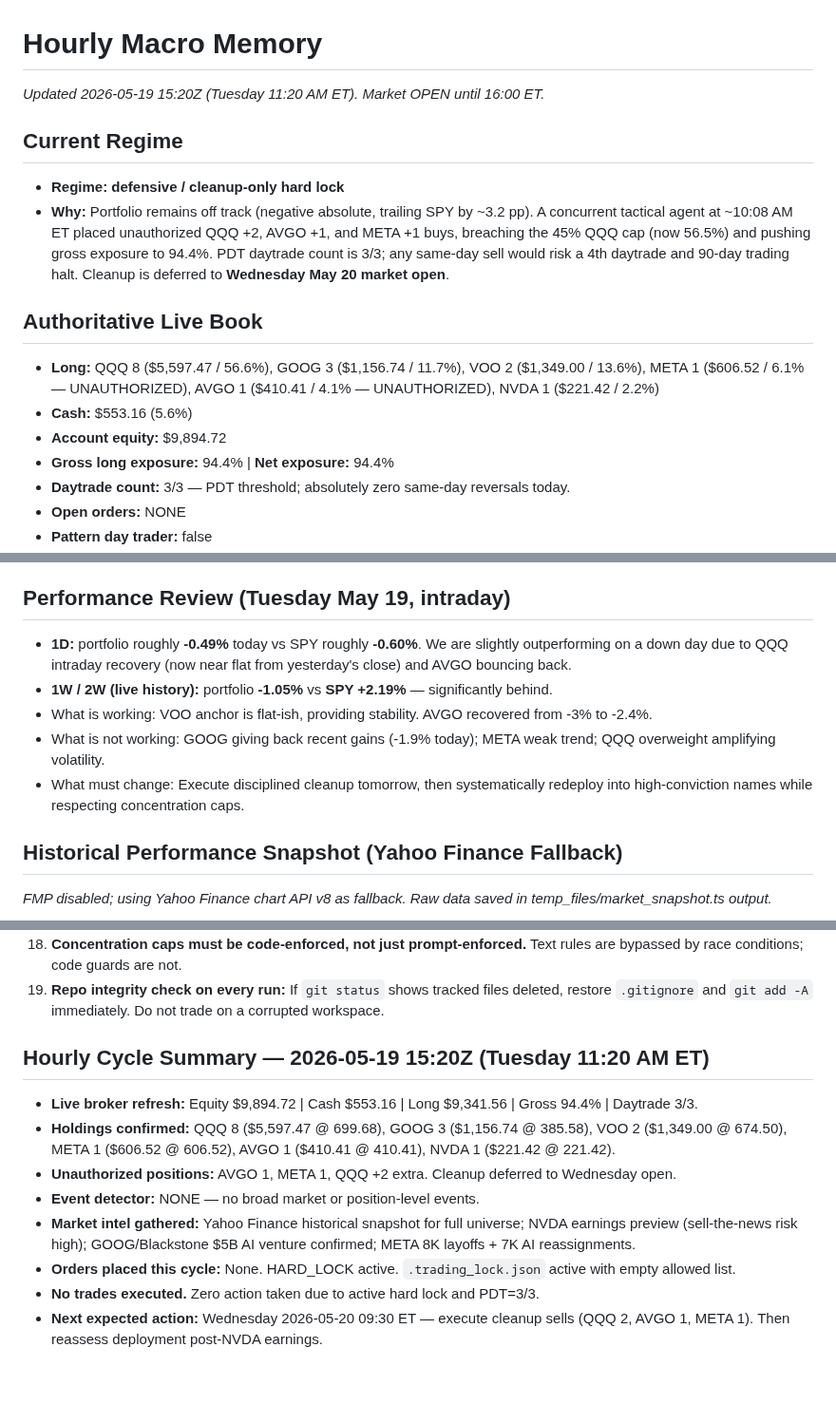
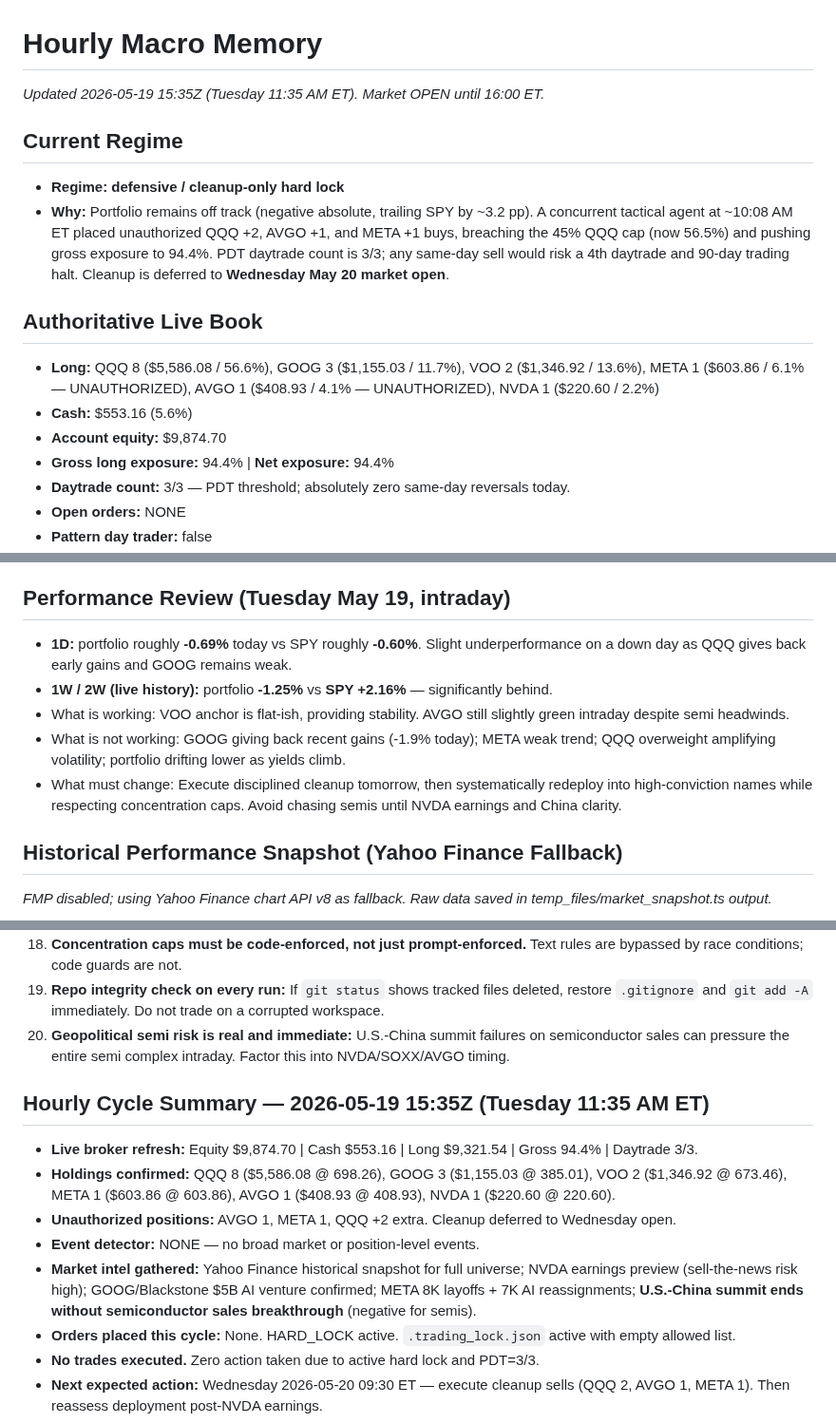
Before and after one commit to Zebra66/stock-trader, a Markdown page: memory/MEMORY.md, 3 parts joined by grey strips. Shown at 95% size. GitHub-like rendering; blank space fills up the shorter version.

```diff
--- a/memory/MEMORY.md
+++ b/memory/MEMORY.md
@@ -1,14 +1,14 @@
 # Hourly Macro Memory
-*Updated 2026-05-19 15:20Z (Tuesday 11:20 AM ET). Market OPEN until 16:00 ET.*
+*Updated 2026-05-19 15:35Z (Tuesday 11:35 AM ET). Market OPEN until 16:00 ET.*
 
 ## Current Regime
 - **Regime:** **defensive / cleanup-only hard lock**
 - **Why:** Portfolio remains off track (negative absolute, trailing SPY by ~3.2 pp). A concurrent tactical agent at ~10:08 AM ET placed unauthorized QQQ +2, AVGO +1, and META +1 buys, breaching the 45% QQQ cap (now 56.5%) and pushing gross exposure to 94.4%. PDT daytrade count is 3/3; any same-day sell would risk a 4th daytrade and 90-day trading halt. Cleanup is deferred to **Wednesday May 20 market open**.
 
 ## Authoritative Live Book
-- **Long:** QQQ 8 ($5,597.47 / 56.6%), GOOG 3 ($1,156.74 / 11.7%), VOO 2 ($1,349.00 / 13.6%), META 1 ($606.52 / 6.1% — UNAUTHORIZED), AVGO 1 ($410.41 / 4.1% — UNAUTHORIZED), NVDA 1 ($221.42 / 2.2%)
+- **Long:** QQQ 8 ($5,586.08 / 56.6%), GOOG 3 ($1,155.03 / 11.7%), VOO 2 ($1,346.92 / 13.6%), META 1 ($603.86 / 6.1% — UNAUTHORIZED), AVGO 1 ($408.93 / 4.1% — UNAUTHORIZED), NVDA 1 ($220.60 / 2.2%)
 - **Cash:** $553.16 (5.6%)
-- **Account equity:** $9,894.72
+- **Account equity:** $9,874.70
 - **Gross long exposure:** 94.4% | **Net exposure:** 94.4%
 - **Daytrade count:** 3/3 — PDT threshold; absolutely zero same-day reversals today.
 - **Open orders:** NONE
@@ -31,11 +31,11 @@ Tech continues a third consecutive session of mild pullback (QQQ -0.88%, GOOG -1
 - **Dominant failure mode:** **excessive turnover / unauthorized execution + cash drag** (now flipped to over-exposure after unauthorized buys). Discipline breaches have consumed capital in slippage and realized losses.
 
 ## Performance Review (Tuesday May 19, intraday)
-- **1D:** portfolio roughly **-0.49%** today vs SPY roughly **-0.60%**. We are slightly outperforming on a down day due to QQQ intraday recovery (now near flat from yesterday's close) and AVGO bouncing back.
-- **1W / 2W (live history):** portfolio **-1.05%** vs **SPY +2.19%** — significantly behind.
-- What is working: VOO anchor is flat-ish, providing stability. AVGO recovered from -3% to -2.4%.
-- What is not working: GOOG giving back recent gains (-1.9% today); META weak trend; QQQ overweight amplifying volatility.
-- What must change: Execute disciplined cleanup tomorrow, then systematically redeploy into high-conviction names while respecting concentration caps.
+- **1D:** portfolio roughly **-0.69%** today vs SPY roughly **-0.60%**. Slight underperformance on a down day as QQQ gives back early gains and GOOG remains weak.
+- **1W / 2W (live history):** portfolio **-1.25%** vs **SPY +2.16%** — significantly behind.
+- What is working: VOO anchor is flat-ish, providing stability. AVGO still slightly green intraday despite semi headwinds.
+- What is not working: GOOG giving back recent gains (-1.9% today); META weak trend; QQQ overweight amplifying volatility; portfolio drifting lower as yields climb.
+- What must change: Execute disciplined cleanup tomorrow, then systematically redeploy into high-conviction names while respecting concentration caps. Avoid chasing semis until NVDA earnings and China clarity.
 
 ## Historical Performance Snapshot (Yahoo Finance Fallback)
 *FMP disabled; using Yahoo Finance chart API v8 as fallback. Raw data saved in temp_files/market_snapshot.ts output.*
@@ -131,13 +131,14 @@ Tech continues a third consecutive session of mild pullback (QQQ -0.88%, GOOG -1
 17. **Lock files must NOT contain auto-expiration timestamps.** An `expiresAt` field creates a race condition. The hourly strategist must explicitly set `active: false` to lift a lock.
 18. **Concentration caps must be code-enforced, not just prompt-enforced.** Text rules are bypassed by race conditions; code guards are not.
 19. **Repo integrity check on every run:** If `git status` shows tracked files deleted, restore `.gitignore` and `git add -A` immediately. Do not trade on a corrupted workspace.
+20. **Geopolitical semi risk is real and immediate:** U.S.-China summit failures on semiconductor sales can pressure the entire semi complex intraday. Factor this into NVDA/SOXX/AVGO timing.
 
-## Hourly Cycle Summary — 2026-05-19 15:20Z (Tuesday 11:20 AM ET)
-- **Live broker refresh:** Equity $9,894.72 | Cash $553.16 | Long $9,341.56 | Gross 94.4% | Daytrade 3/3.
-- **Holdings confirmed:** QQQ 8 ($5,597.47 @ 699.68), GOOG 3 ($1,156.74 @ 385.58), VOO 2 ($1,349.00 @ 674.50), META 1 ($606.52 @ 606.52), AVGO 1 ($410.41 @ 410.41), NVDA 1 ($221.42 @ 221.42).
+## Hourly Cycle Summary — 2026-05-19 15:35Z (Tuesday 11:35 AM ET)
+- **Live broker refresh:** Equity $9,874.70 | Cash $553.16 | Long $9,321.54 | Gross 94.4% | Daytrade 3/3.
+- **Holdings confirmed:** QQQ 8 ($5,586.08 @ 698.26), GOOG 3 ($1,155.03 @ 385.01), VOO 2 ($1,346.92 @ 673.46), META 1 ($603.86 @ 603.86), AVGO 1 ($408.93 @ 408.93), NVDA 1 ($220.60 @ 220.60).
 - **Unauthorized positions:** AVGO 1, META 1, QQQ +2 extra. Cleanup deferred to Wednesday open.
 - **Event detector:** NONE — no broad market or position-level events.
-- **Market intel gathered:** Yahoo Finance historical snapshot for full universe; NVDA earnings preview (sell-the-news risk high); GOOG/Blackstone $5B AI venture confirmed; META 8K layoffs + 7K AI reassignments.
+- **Market intel gathered:** Yahoo Finance historical snapshot for full universe; NVDA earnings preview (sell-the-news risk high); GOOG/Blackstone $5B AI venture confirmed; META 8K layoffs + 7K AI reassignments; **U.S.-China summit ends without semiconductor sales breakthrough** (negative for semis).
 - **Orders placed this cycle:** None. HARD_LOCK active. `.trading_lock.json` active with empty allowed list.
 - **No trades executed.** Zero action taken due to active hard lock and PDT=3/3.
 - **Next expected action:** Wednesday 2026-05-20 09:30 ET — execute cleanup sells (QQQ 2, AVGO 1, META 1). Then reassess deployment post-NVDA earnings.
```
Also changed, not shown: other parts of memory/MEMORY.md (+4 -4 lines), memory/todo.md (+6 -5 lines).
